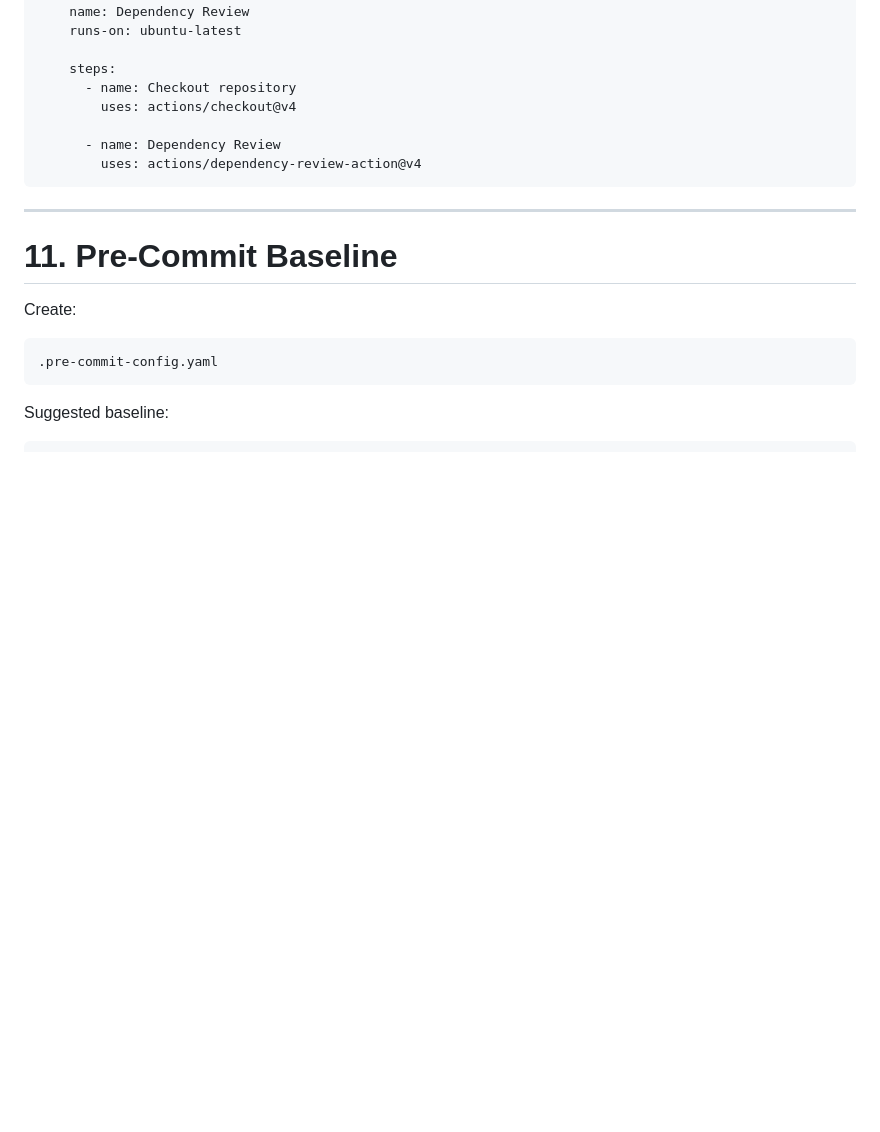
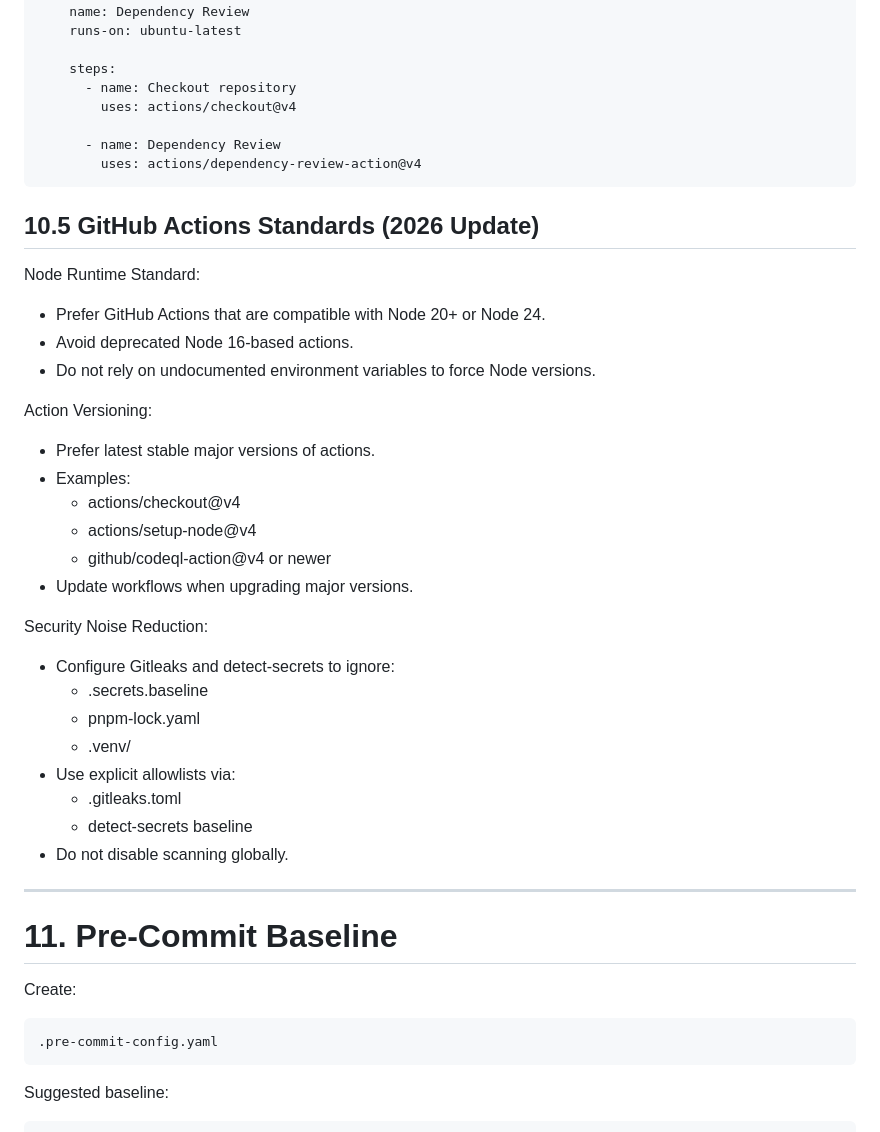
Before and after one commit to neibaur/100daydash.blog, a Markdown page: AGENTS.md, the part around the change. GitHub-like rendering; blank space fills up the shorter version.

Commit message:
chore: new GitHub Action Standards section added to AGENTS.md

````diff
--- a/AGENTS.md
+++ b/AGENTS.md
@@ -1031,6 +1031,33 @@ jobs:
         uses: actions/dependency-review-action@v4
 ```
 
+## 10.5 GitHub Actions Standards (2026 Update)
+
+Node Runtime Standard:
+
+- Prefer GitHub Actions that are compatible with Node 20+ or Node 24.
+- Avoid deprecated Node 16-based actions.
+- Do not rely on undocumented environment variables to force Node versions.
+
+Action Versioning:
+
+- Prefer latest stable major versions of actions.
+- Examples:
+  - actions/checkout@v4
+  - actions/setup-node@v4
+  - github/codeql-action@v4 or newer
+- Update workflows when upgrading major versions.
+
+Security Noise Reduction:
+
+- Configure Gitleaks and detect-secrets to ignore:
+  - .secrets.baseline
+  - pnpm-lock.yaml
+  - .venv/
+- Use explicit allowlists via:
+  - .gitleaks.toml
+  - detect-secrets baseline
+- Do not disable scanning globally.
 ---
 
 # 11. Pre-Commit Baseline
````
